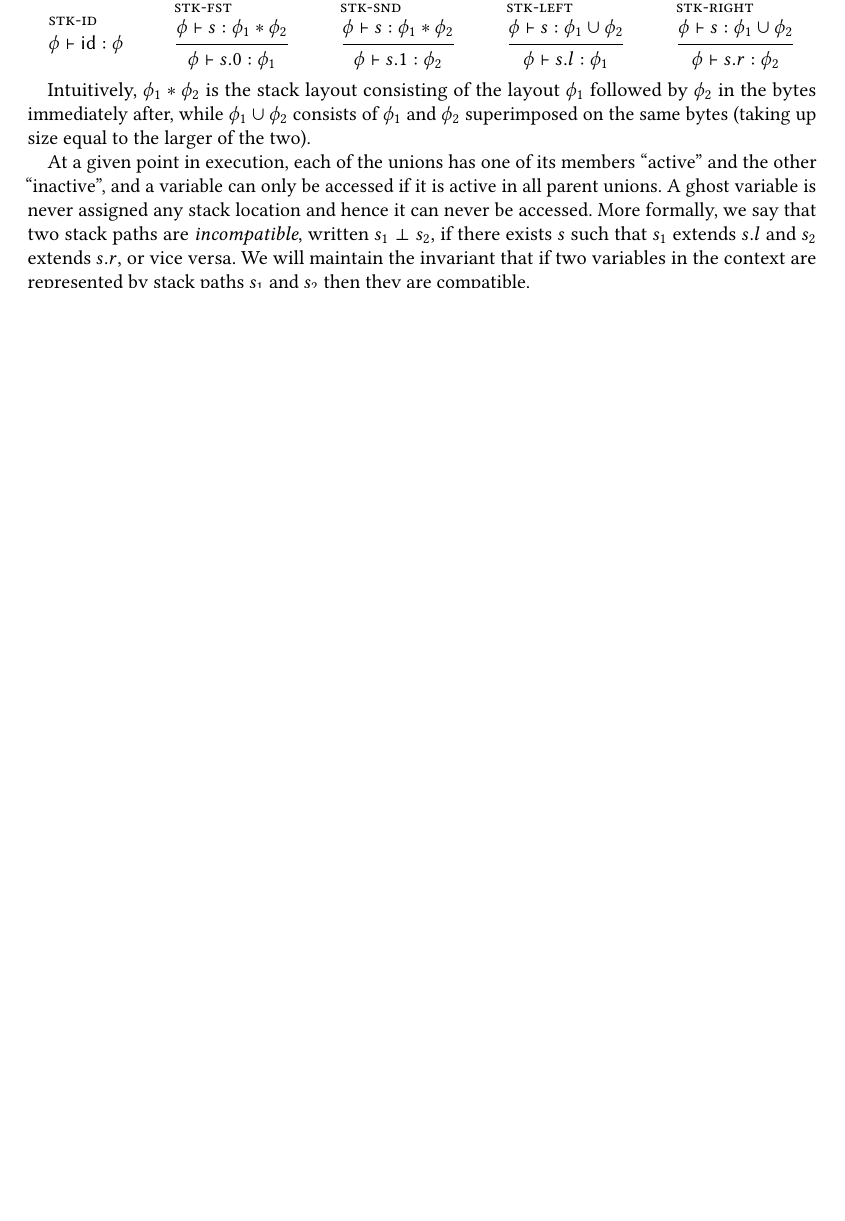
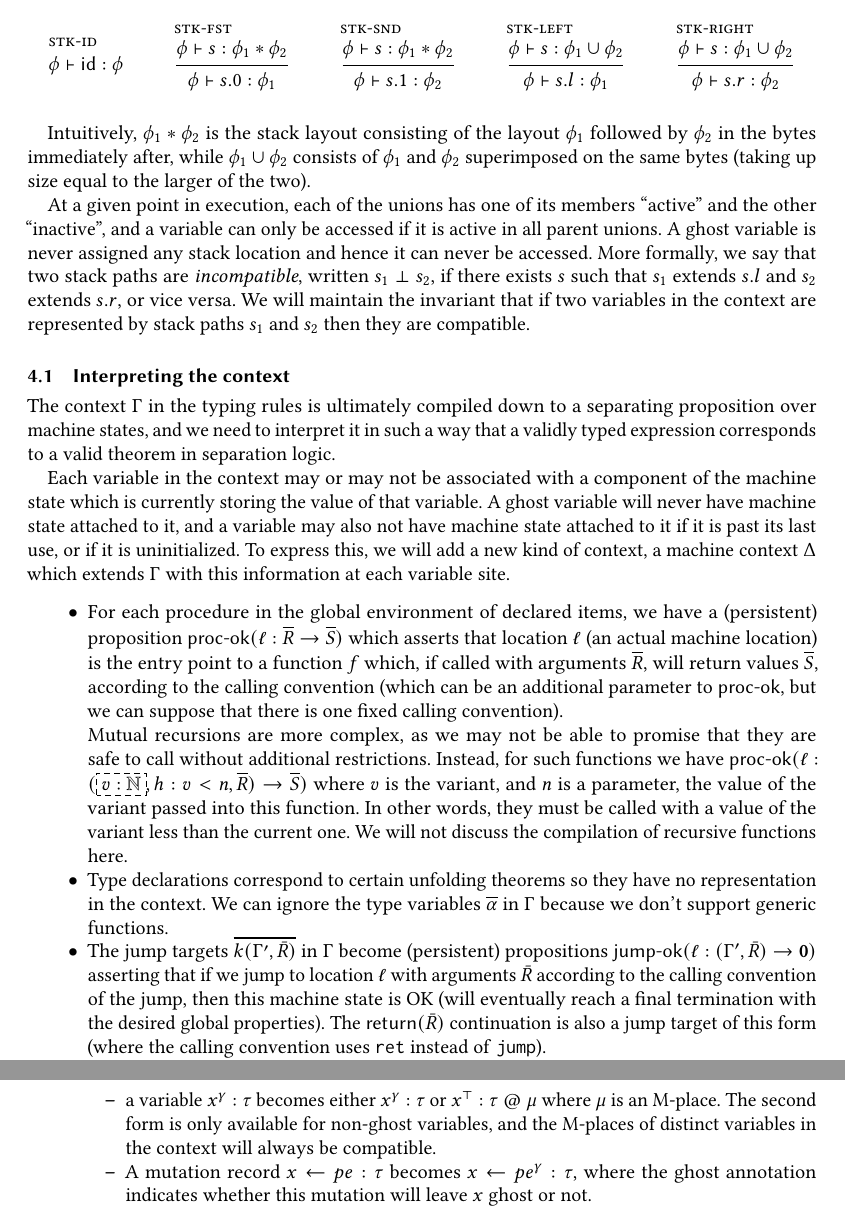
Before and after one commit to digama0/mm0, a LaTeX paper (mm0-rs/theory/separation_logic.tex): part of page 14 of 14 before the commit and two parts of pages 15 and 16 of 16 after it, the two joined at a grey line, cut so that both start at the same text, the shorter picture padded with empty space. Compiled offline with pdfLaTeX.

Commit message:
Getting closer to the final expression syntax

```diff
--- a/mm0-rs/theory/separation_logic.tex
+++ b/mm0-rs/theory/separation_logic.tex
@@ -845,4 +845,26 @@ Intuitively, $\phi_1\ast\phi_2$ is the stack layout consisting of the layout $\p
 At a given point in execution, each of the unions has one of its members ``active'' and the other ``inactive'', and a variable can only be accessed if it is active in all parent unions.
 A ghost variable is never assigned any stack location and hence it can never be accessed. More formally, we say that two stack paths are \emph{incompatible}, written $s_1\perp s_2$, if there exists $s$ such that $s_1$ extends $s.l$ and $s_2$ extends $s.r$, or vice versa. We will maintain the invariant that if two variables in the context are represented by stack paths $s_1$ and $s_2$ then they are compatible.
 
+\subsection{Interpreting the context}
+
+The context $\Gamma$ in the typing rules is ultimately compiled down to a separating proposition over machine states, and we need to interpret it in such a way that a validly typed expression corresponds to a valid theorem in separation logic.
+
+Each variable in the context may or may not be associated with a component of the machine state which is currently storing the value of that variable. A ghost variable will never have machine state attached to it, and a variable may also not have machine state attached to it if it is past its last use, or if it is uninitialized. To express this, we will add a new kind of context, a machine context $\Delta$ which extends $\Gamma$ with this information at each variable site.
+
+\begin{itemize}
+\item For each procedure in the global environment of declared items, we have a (persistent) proposition $\mbox{\textsf{proc-ok}}(\ell:\overline{R}\to\overline{S})$ which asserts that location $\ell$ (an actual machine location) is the entry point to a function $f$ which, if called with arguments $\overline{R}$, will return values $\overline{S}$, according to the calling convention (which can be an additional parameter to \textsf{proc-ok}, but we can suppose that there is one fixed calling convention).
+
+Mutual recursions are more complex, as we may not be able to promise that they are safe to call without additional restrictions. Instead, for such functions we have $\mbox{\textsf{proc-ok}}(\ell:(\ghost{v:\N},h:v<n,\overline{R})\to\overline{S})$ where $v$ is the variant, and $n$ is a parameter, the value of the variant passed into this function. In other words, they must be called with a value of the variant less than the current one. We will not discuss the compilation of recursive functions here.
+
+\item Type declarations correspond to certain unfolding theorems so they have no representation in the context. We can ignore the type variables $\overline{\alpha}$ in $\Gamma$ because we don't support generic functions.
+
+\item The jump targets $\overline{k(\Gamma',\bar R)}$ in $\Gamma$ become (persistent) propositions $\textsf{jump-ok}(\ell:(\Gamma',\bar {R})\to \bf 0)$ asserting that if we jump to location $\ell$ with arguments $\bar {R}$ according to the calling convention of the jump, then this machine state is OK (will eventually reach a final termination with the desired global properties). The $\mathsf{return}(\bar R)$ continuation is also a jump target of this form (where the calling convention uses \texttt{ret} instead of \texttt{jump}).
+
+\item The regular variables, ghost variables, and hypotheses $\overline{R}$ become augmented to $\overline{\bf R}$ as follows:
+  \begin{itemize}
+  \item a variable $x^\gamma:\tau$ becomes either $x^\gamma:\tau$ or $x^{\top}:\tau\mathrel{@}\mu$ where $\mu$ is an M-place. The second form is only available for non-ghost variables, and the M-places of distinct variables in the context will always be compatible.
+  \item A mutation record $x\gets pe:\tau$ becomes $x\gets pe^\gamma:\tau$, where the ghost annotation indicates whether this mutation will leave $x$ ghost or not.
+  \end{itemize}
+\end{itemize}
+
 \end{document}
```
Also changed, not shown: mm0-rs/theory/separation_logic.pdf, mm0-rs/theory/separation_logic.tex (10 more changed lines), 2 other files.
